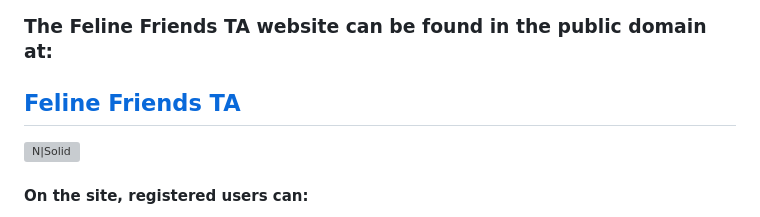
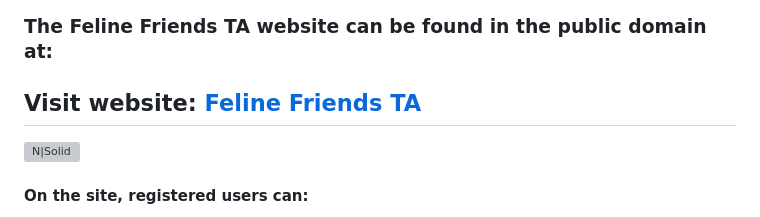
Before and after one commit to VladimirKomov/feline_friends, a Markdown page: README.md, the part around the change. Drawn GitHub-style; grey boxes are pictures that could not be loaded.

```diff
--- a/README.md
+++ b/README.md
@@ -4,7 +4,7 @@
 
 ### The Feline Friends TA website can be found in the public domain at:
 
-## [Feline Friends TA](https://mighty-beach-70402-96eee71ac1d0.herokuapp.com/)
+## Visit website: [Feline Friends TA](https://mighty-beach-70402-96eee71ac1d0.herokuapp.com/)
 
 ![N|Solid](https://img.icons8.com/?size=100&id=raZsEA7peQ1p&format=png&color=000000)
 
```
